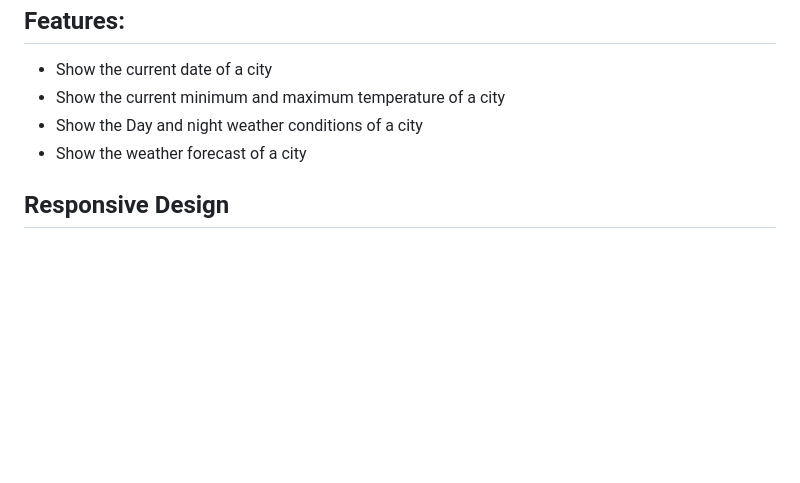
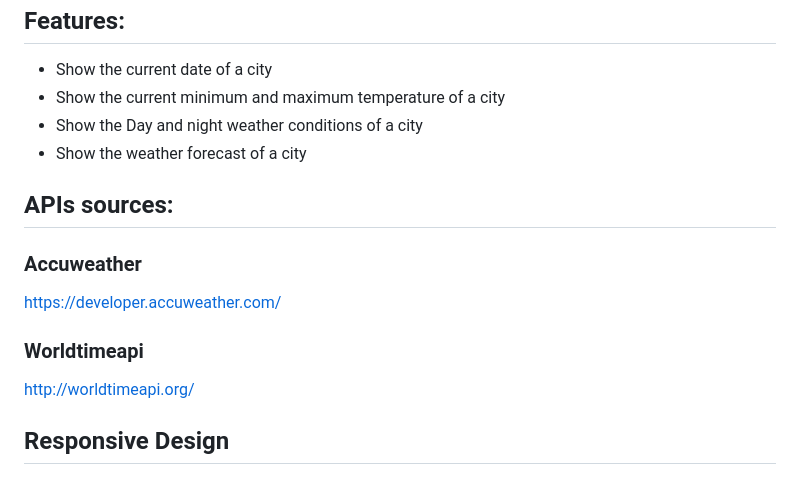
Before and after one commit to liampc/weather-today, a Markdown page: README.md, the part around the change printed below. GitHub-like rendering; blank space fills up the shorter version.

```diff
--- a/README.md
+++ b/README.md
@@ -13,6 +13,18 @@
 - Show the weather forecast of a city
 
 
+## APIs sources:
+
+### Accuweather
+
+https://developer.accuweather.com/
+
+### Worldtimeapi
+
+http://worldtimeapi.org/
+
+
+
 ## Responsive Design
 
 ### Mobile
```
Also changed, not shown: other parts of README.md (+5 -4 lines), images/Desktop-afternoon.png (deleted), images/Ipad-evening.png (deleted), images/desktop-evening.png (added), images/ipad-afternoon.png (added).
